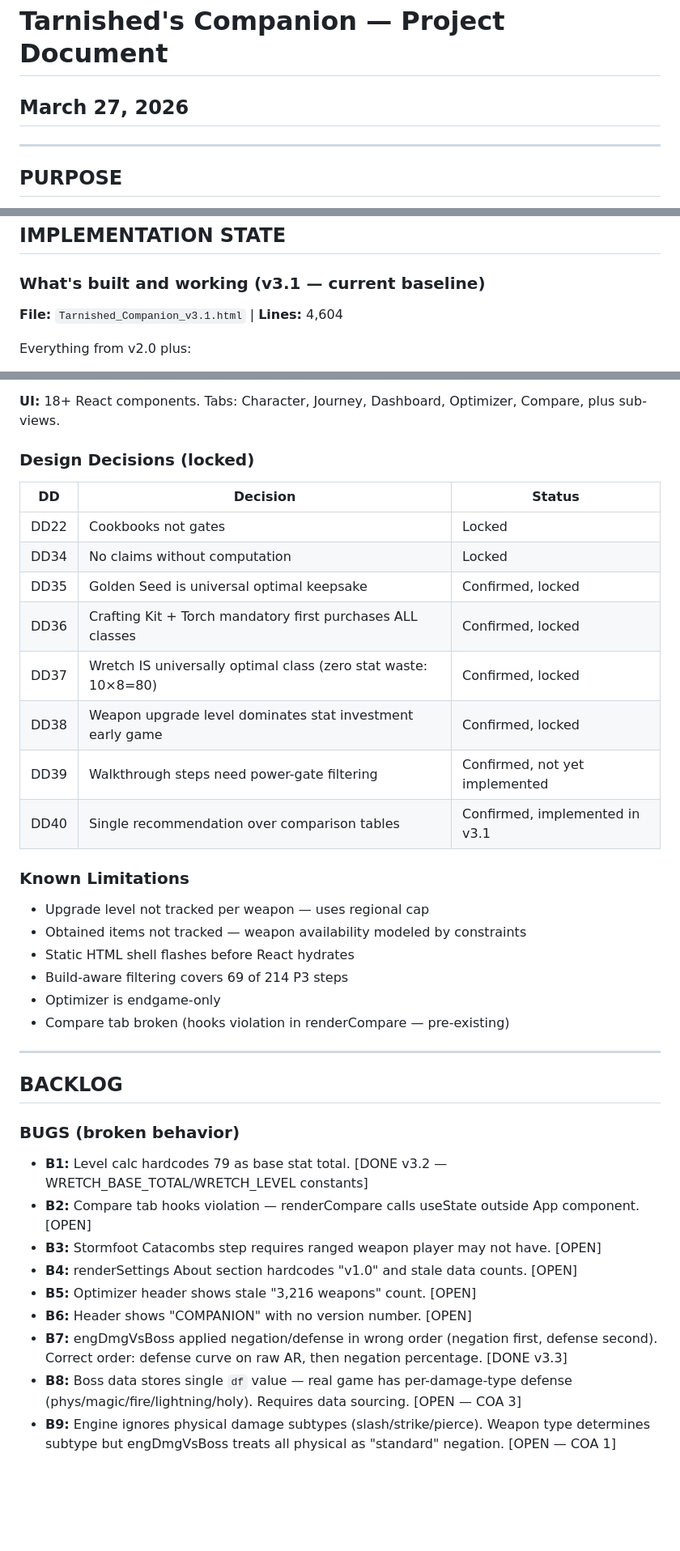
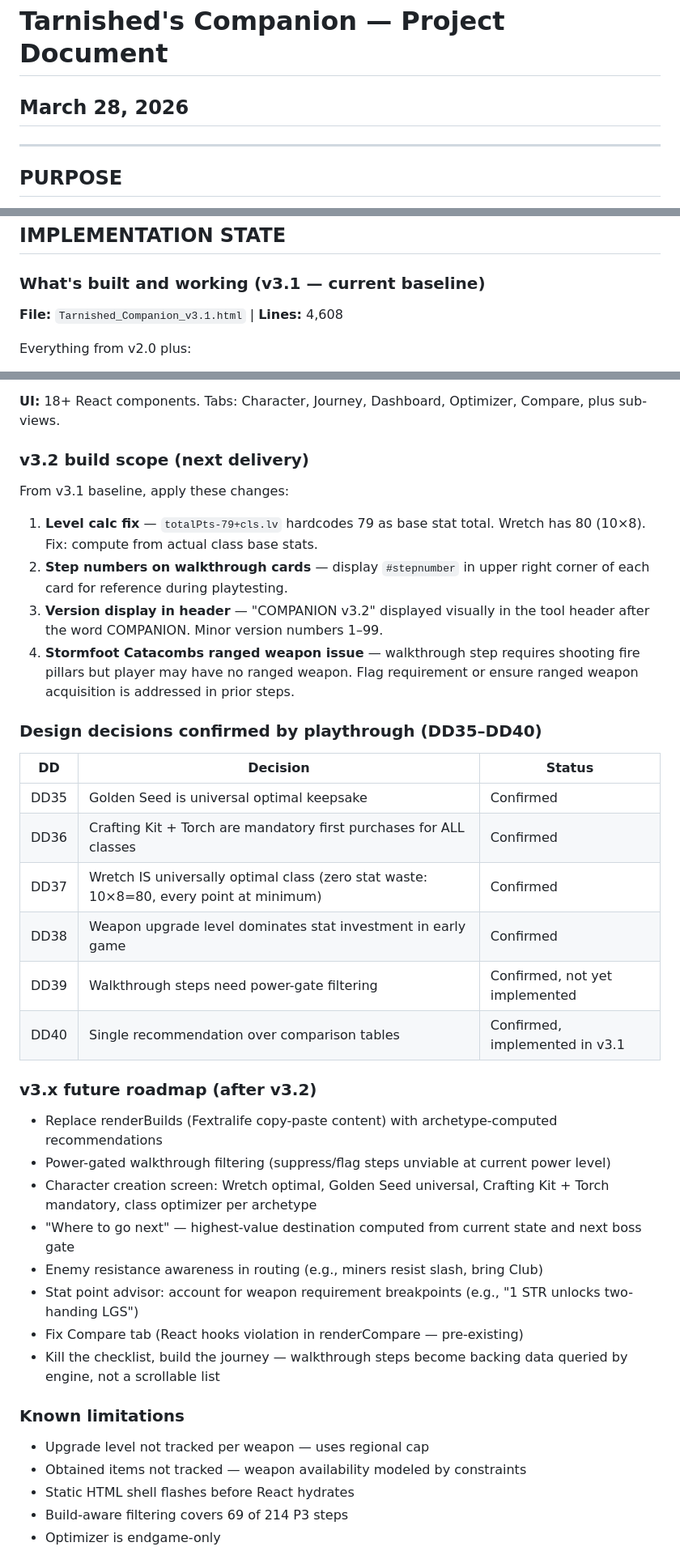
Before and after one commit to ThePeoplesGunny/Elden-Ring, a Markdown page: tarnished_companion_project.md, 3 parts joined by grey strips. Shown at 81% size. GitHub-like rendering; blank space fills up the shorter version.

```diff
--- a/tarnished_companion_project.md
+++ b/tarnished_companion_project.md
@@ -1,5 +1,5 @@
 # Tarnished's Companion — Project Document
-## March 27, 2026
+## March 28, 2026
 
 ---
 
@@ -120,7 +110,7 @@ Every recommendation is computed from datamined game data. The tool makes no cla
 
 ### What's built and working (v3.1 — current baseline)
 
-**File:** `Tarnished_Companion_v3.1.html` | **Lines:** 4,604
+**File:** `Tarnished_Companion_v3.1.html` | **Lines:** 4,608
 
 Everything from v2.0 plus:
 
@@ -146,40 +136,41 @@ Everything from v2.0 plus:
 
 **UI:** 18+ React components. Tabs: Character, Journey, Dashboard, Optimizer, Compare, plus sub-views.
 
-### Design Decisions (locked)
+### v3.2 build scope (next delivery)
+
+From v3.1 baseline, apply these changes:
+
+1. **Level calc fix** — `totalPts-79+cls.lv` hardcodes 79 as base stat total. Wretch has 80 (10×8). Fix: compute from actual class base stats.
+2. **Step numbers on walkthrough cards** — display `#stepnumber` in upper right corner of each card for reference during playtesting.
+3. **Version display in header** — "COMPANION v3.2" displayed visually in the tool header after the word COMPANION. Minor version numbers 1–99.
+4. **Stormfoot Catacombs ranged weapon issue** — walkthrough step requires shooting fire pillars but player may have no ranged weapon. Flag requirement or ensure ranged weapon acquisition is addressed in prior steps.
+
+### Design decisions confirmed by playthrough (DD35–DD40)
 
 | DD | Decision | Status |
 |---|---|---|
-| DD22 | Cookbooks not gates | Locked |
-| DD34 | No claims without computation | Locked |
-| DD35 | Golden Seed is universal optimal keepsake | Confirmed, locked |
-| DD36 | Crafting Kit + Torch mandatory first purchases ALL classes | Confirmed, locked |
-| DD37 | Wretch IS universally optimal class (zero stat waste: 10×8=80) | Confirmed, locked |
-| DD38 | Weapon upgrade level dominates stat investment early game | Confirmed, locked |
+| DD35 | Golden Seed is universal optimal keepsake | Confirmed |
+| DD36 | Crafting Kit + Torch are mandatory first purchases for ALL classes | Confirmed |
+| DD37 | Wretch IS universally optimal class (zero stat waste: 10×8=80, every point at minimum) | Confirmed |
+| DD38 | Weapon upgrade level dominates stat investment in early game | Confirmed |
 | DD39 | Walkthrough steps need power-gate filtering | Confirmed, not yet implemented |
 | DD40 | Single recommendation over comparison tables | Confirmed, implemented in v3.1 |
 
-### Known Limitations
+### v3.x future roadmap (after v3.2)
+
+- Replace renderBuilds (Fextralife copy-paste content) with archetype-computed recommendations
+- Power-gated walkthrough filtering (suppress/flag steps unviable at current power level)
+- Character creation screen: Wretch optimal, Golden Seed universal, Crafting Kit + Torch mandatory, class optimizer per archetype
+- "Where to go next" — highest-value destination computed from current state and next boss gate
+- Enemy resistance awareness in routing (e.g., miners resist slash, bring Club)
+- Stat point advisor: account for weapon requirement breakpoints (e.g., "1 STR unlocks two-handing LGS")
+- Fix Compare tab (React hooks violation in renderCompare — pre-existing)
+- Kill the checklist, build the journey — walkthrough steps become backing data queried by engine, not a scrollable list
+
+### Known limitations
 
 - Upgrade level not tracked per weapon — uses regional cap
 - Obtained items not tracked — weapon availability modeled by constraints
 - Static HTML shell flashes before React hydrates
 - Build-aware filtering covers 69 of 214 P3 steps
 - Optimizer is endgame-only
-- Compare tab broken (hooks violation in renderCompare — pre-existing)
-
----
-
-## BACKLOG
-
-### BUGS (broken behavior)
-- **B1:** Level calc hardcodes 79 as base stat total. [DONE v3.2 — WRETCH_BASE_TOTAL/WRETCH_LEVEL constants]
-- **B2:** Compare tab hooks violation — renderCompare calls useState outside App component. [OPEN]
-- **B3:** Stormfoot Catacombs step requires ranged weapon player may not have. [OPEN]
-- **B4:** renderSettings About section hardcodes "v1.0" and stale data counts. [OPEN]
-- **B5:** Optimizer header shows stale "3,216 weapons" count. [OPEN]
-- **B6:** Header shows "COMPANION" with no version number. [OPEN]
-- **B7:** engDmgVsBoss applied negation/defense in wrong order (negation first, defense second). Correct order: defense curve on raw AR, then negation percentage. [DONE v3.3]
-- **B8:** Boss data stores single `df` value — real game has per-damage-type defense (phys/magic/fire/lightning/holy). Requires data sourcing. [OPEN — COA 3]
-- **B9:** Engine ignores physical damage subtypes (slash/strike/pierce). Weapon type determines subtype but engDmgVsBoss treats all physical as "standard" negation. [OPEN — COA 1]
-
```
Also changed, not shown: other parts of tarnished_companion_project.md (+38 -45 lines).
